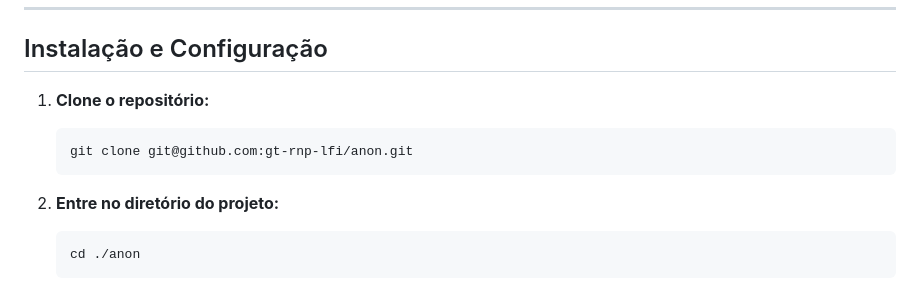
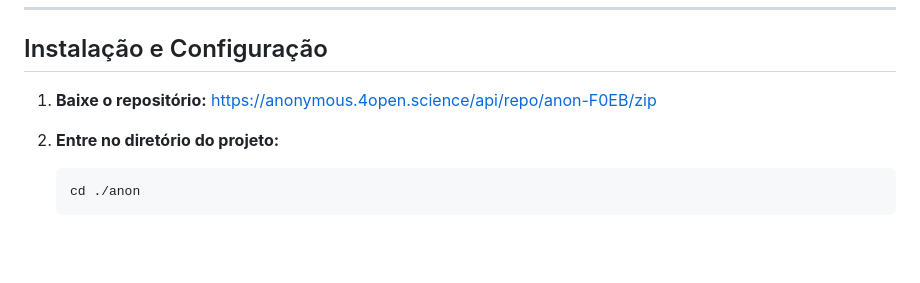
Before and after one commit to AnonShield/anonshield, a Markdown page: README.md, the part around the change. GitHub-like rendering; blank space fills up the shorter version.

Commit message:
Link pro repo anônimo no README

````diff
--- a/README.md
+++ b/README.md
@@ -56,11 +56,7 @@ O desenvolvimento e testes iniciais foram feitos em uma máquina com Windows 10
 
 ## Instalação e Configuração
 
-1. **Clone o repositório:**
-
-   ```bash
-   git clone git@github.com:gt-rnp-lfi/anon.git
-   ```
+1. **Baixe o repositório:** https://anonymous.4open.science/api/repo/anon-F0EB/zip
 
 2. **Entre no diretório do projeto:**
 
````
